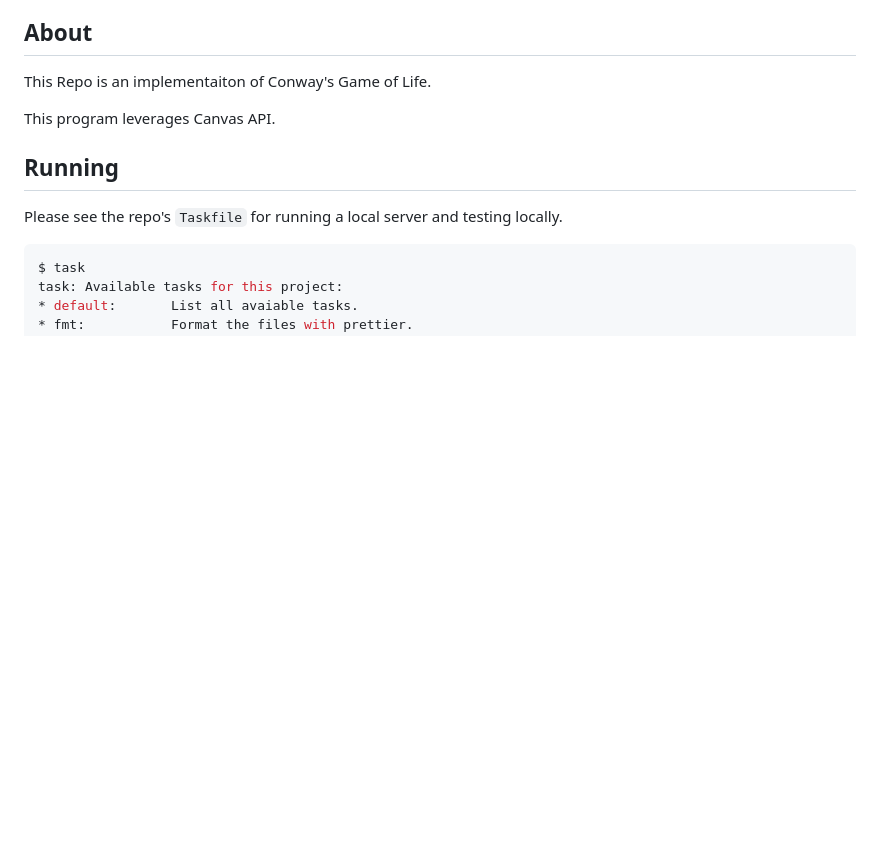
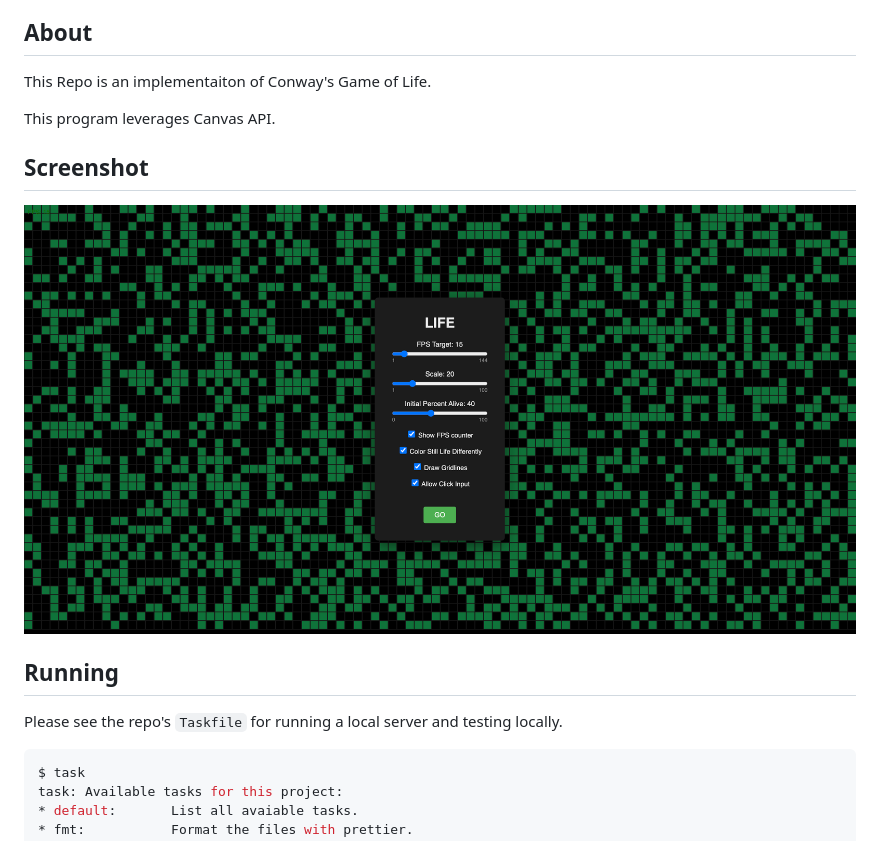
Before and after one commit to standardloop/life, a Markdown page: README.md, the part around the change. Rendered like a GitHub page; pictures changed too: docs/screenshot.png (added); blank space fills up the shorter version.

Commit message:
add screenshot

```diff
--- a/README.md
+++ b/README.md
@@ -13,6 +13,10 @@ This Repo is an implementaiton of Conway's Game of Life.
 
 This program leverages Canvas API.
 
+## Screenshot
+
+![alt text](https://raw.githubusercontent.com/standardloop/life/refs/heads/main/docs/screenshot.png)
+
 ## Running
 
 Please see the repo's `Taskfile` for running a local server and testing locally.
```
